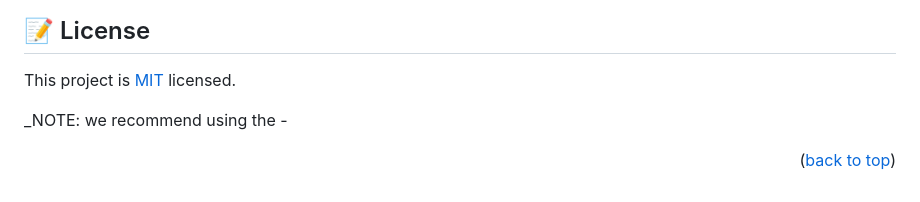
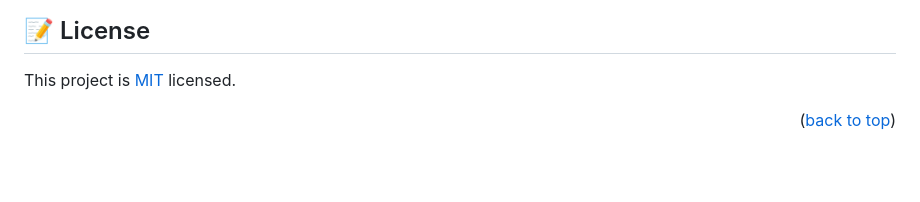
Before and after one commit to lawrahkonwea/To-Do-List-App, a Markdown page: README.md, the part around one of its changes. Drawn GitHub-style; blank space fills up the shorter version.

```diff
--- a/README.md
+++ b/README.md
@@ -220,6 +222,4 @@ I would like to thank Microvers and all her staff for their constant support
 
 This project is [MIT](https://github.com/lawrahkonwea/To-Do-List-App/blob/master/License) licensed.
 
-_NOTE: we recommend using the  -
-
 <p align="right">(<a href="#readme-top">back to top</a>)</p>
```
Also changed, not shown: other parts of README.md (+3 -1 lines).
